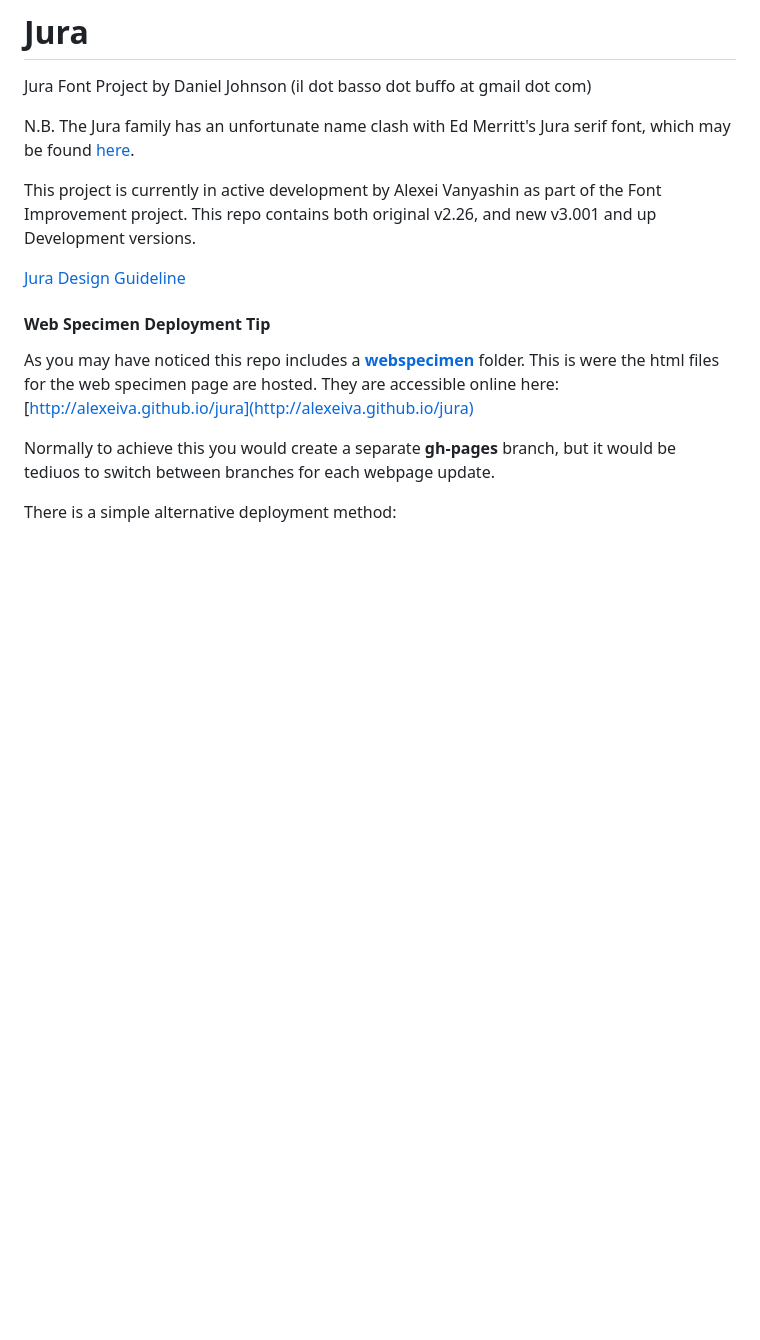
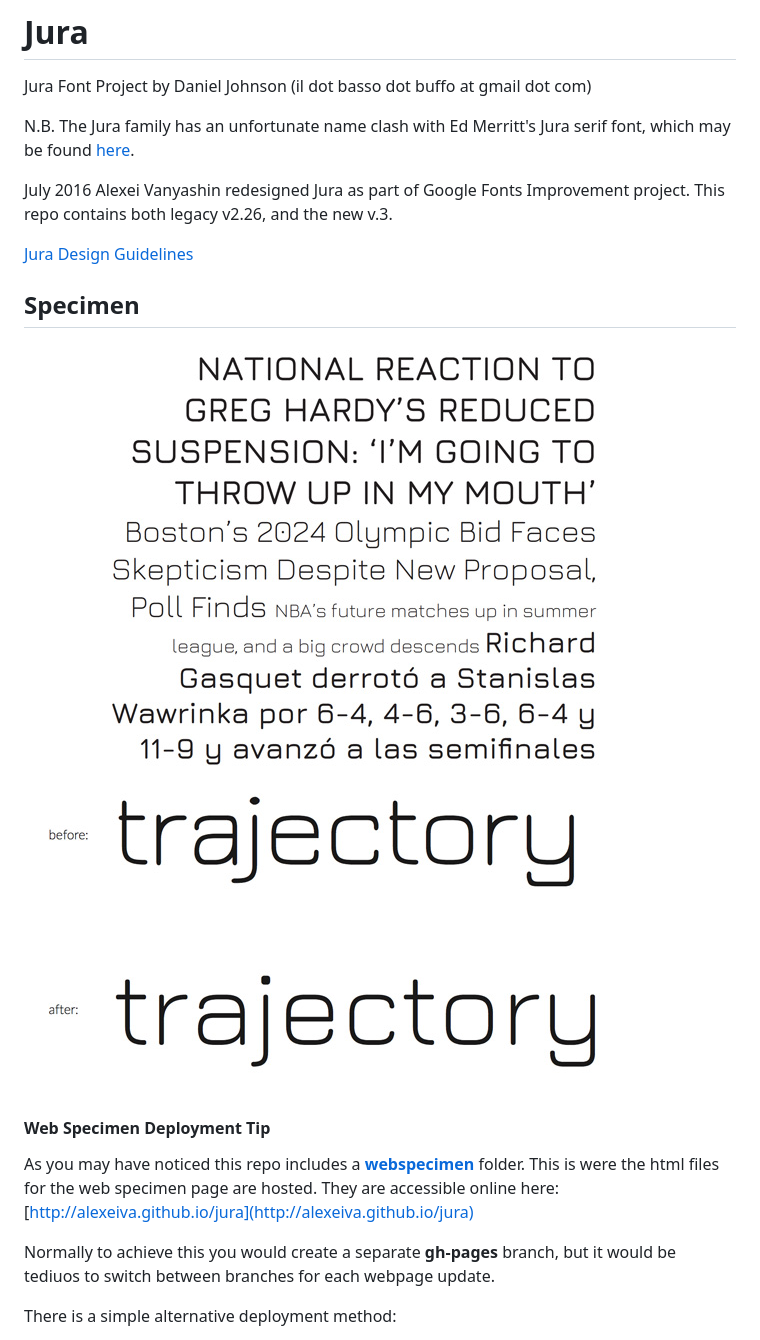
Before and after one commit to ossobuffo/jura, a Markdown page: README.md, the part around the change printed below. GitHub-like rendering; pictures changed too: documentation/images/jura-before-after.jpg (added), documentation/images/jura-specimen.jpg (added); blank space fills up the shorter version.

```diff
--- a/README.md
+++ b/README.md
@@ -2,13 +2,16 @@
 
 Jura Font Project by Daniel Johnson (il dot basso dot buffo at gmail dot com)
 
-N.B. The Jura family has an unfortunate name clash with Ed Merritt's Jura serif font,
-which may be found [here](http://www.tenbytwenty.com/products/typefaces/jura).
+N.B. The Jura family has an unfortunate name clash with Ed Merritt's Jura serif font, which may be found [here](http://www.tenbytwenty.com/products/typefaces/jura).
 
-This project is currently in active development by Alexei Vanyashin as part of the Font Improvement project.
-This repo contains both original v2.26, and new v3.001 and up Development versions.
+July 2016 Alexei Vanyashin redesigned Jura as part of Google Fonts Improvement project. This repo contains both legacy v2.26, and the new v.3.
 
-[Jura Design Guideline](documentation/v3.001design-guide.md)
+[Jura Design Guidelines](documentation/v3.001design-guide.md)
+
+## Specimen
+
+![Jura](documentation/images/jura-specimen.jpg)
+![Jura](documentation/images/jura-before-after.jpg)
 
 
 #### Web Specimen Deployment Tip
```
Also changed, not shown: other parts of README.md (+10 -19 lines).
